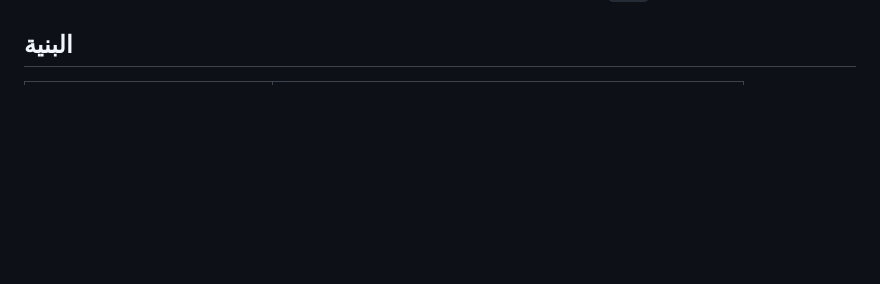
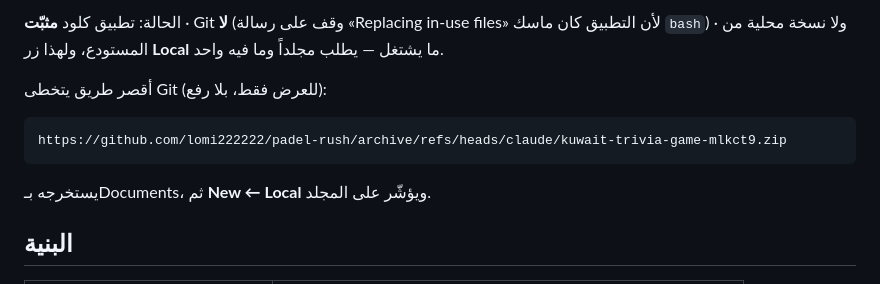
Before and after one commit to lomi222222/padel-rush, a Markdown page: CLAUDE.md, the part around one of its changes. Drawn GitHub-style; blank space fills up the shorter version.

````diff
--- a/CLAUDE.md
+++ b/CLAUDE.md
@@ -16,3 +31,12 @@
+الحالة: تطبيق كلود **مثبّت** · Git **لا** (وقف على رسالة «Replacing in-use
+files» لأن التطبيق كان ماسك `bash`) · ولا نسخة محلية من المستودع، ولهذا زر
+**Local** ما يشتغل — يطلب مجلداً وما فيه واحد.
+
+أقصر طريق يتخطى Git (للعرض فقط، بلا رفع):
+```
+https://github.com/lomi222222/padel-rush/archive/refs/heads/claude/kuwait-trivia-game-mlkct9.zip
+```
+يستخرجه بـDocuments، ثم **New ← Local** ويؤشّر على المجلد.
 
 ## البنية
 
````
Also changed, not shown: other parts of CLAUDE.md (+15 -0 lines).
